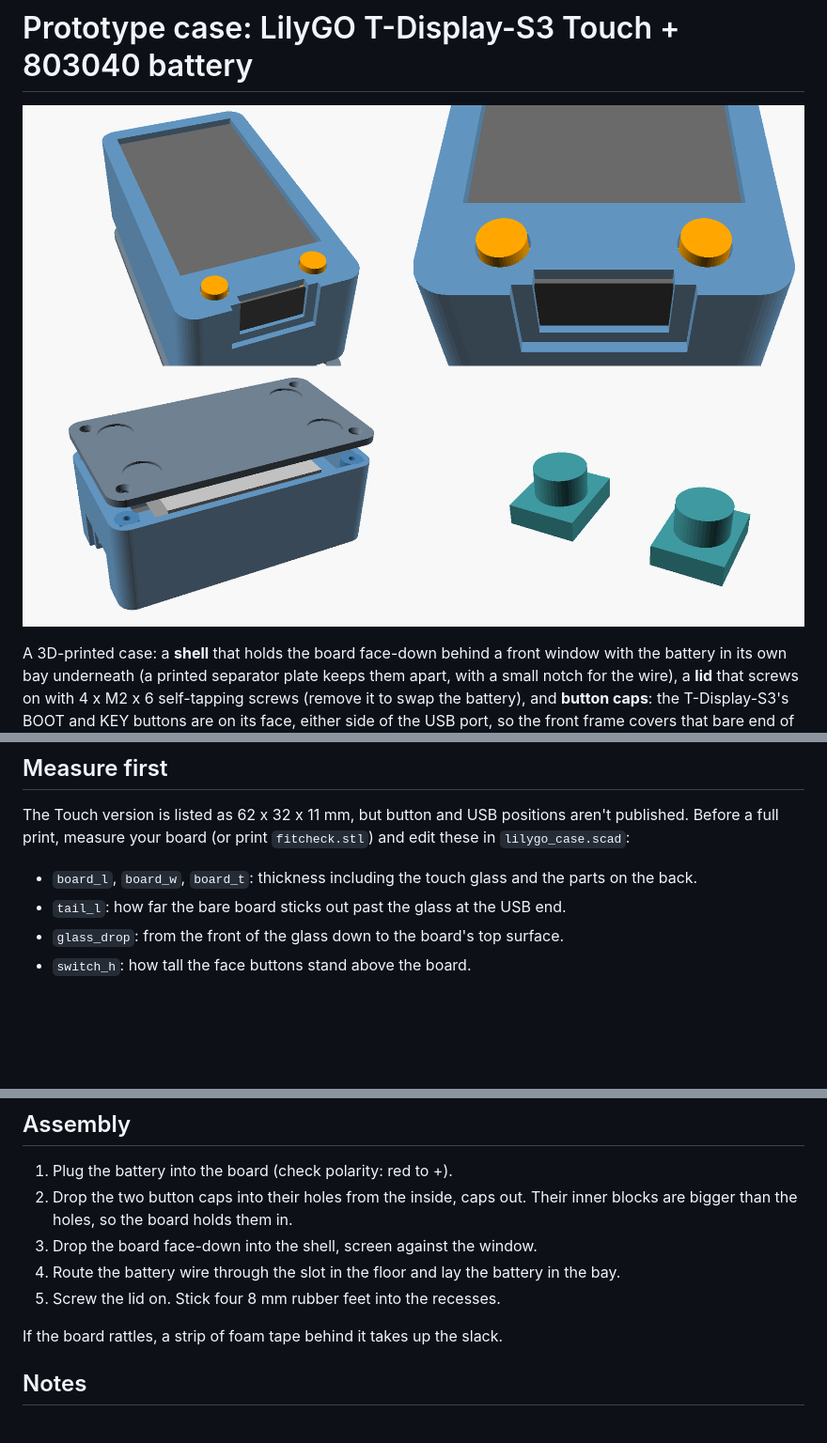
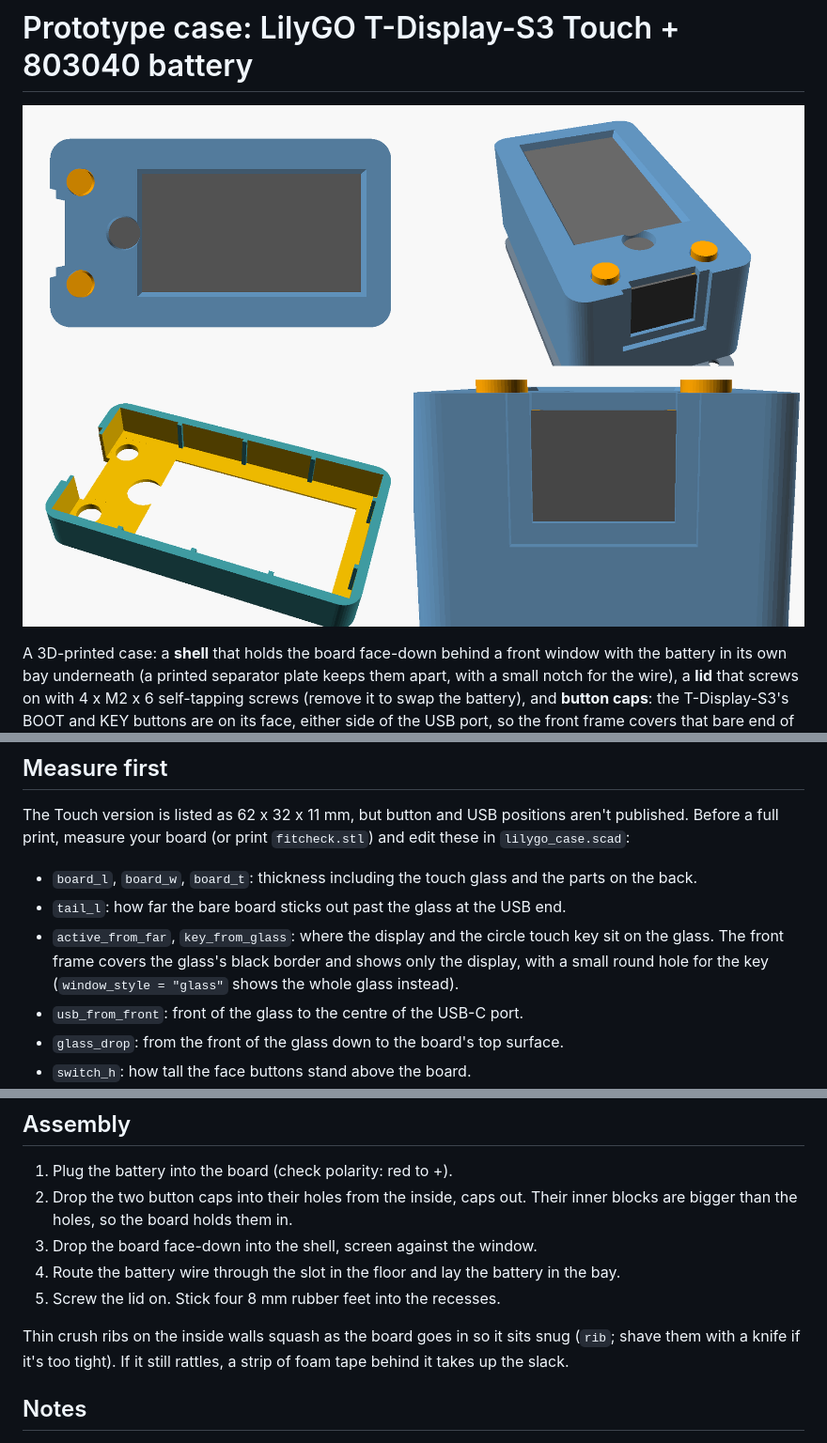
Before and after one commit to jeffraines/battlebuddy, a Markdown page: enclosure/README.md, 3 parts joined by grey strips. Shown at 94% size. Rendered like a GitHub page; pictures changed too: enclosure/preview.png; blank space fills up the shorter version.

Commit message:
Case: screen-only window, circle key hole, crush ribs, lower USB
From the first fit-check print: the frame now covers the glass's black
border and shows only the display (bevelled window) with a round hole
for the circle touch key; crush ribs take up play; the USB opening goes
lower; and the fit check keeps the button holes (they were missing).

Co-Authored-By: Claude Opus 5.5 <noreply@anthropic.com>
Claude-Session: https://claude.ai/code/session_01SxtFVzoSVDinNWYQygv5rN

```diff
--- a/enclosure/README.md
+++ b/enclosure/README.md
@@ -28,6 +28,11 @@ aren't published. Before a full print, measure your board (or print
 - `board_l`, `board_w`, `board_t`: thickness including the touch glass and the
   parts on the back.
 - `tail_l`: how far the bare board sticks out past the glass at the USB end.
+- `active_from_far`, `key_from_glass`: where the display and the circle touch
+  key sit on the glass. The front frame covers the glass's black border and
+  shows only the display, with a small round hole for the key
+  (`window_style = "glass"` shows the whole glass instead).
+- `usb_from_front`: front of the glass to the centre of the USB-C port.
 - `glass_drop`: from the front of the glass down to the board's top surface.
 - `switch_h`: how tall the face buttons stand above the board.
 - `buttons`: where each button is. The defaults put BOOT and KEY on the face,
@@ -54,7 +59,9 @@ openscad -D 'part="buttons"' -o buttons.stl lilygo_case.scad
    in the bay.
 5. Screw the lid on. Stick four 8 mm rubber feet into the recesses.
 
-If the board rattles, a strip of foam tape behind it takes up the slack.
+Thin crush ribs on the inside walls squash as the board goes in so it sits
+snug (`rib`; shave them with a knife if it's too tight). If it still rattles,
+a strip of foam tape behind it takes up the slack.
 
 ## Notes
 
```
Also changed, not shown: 4 other files.
